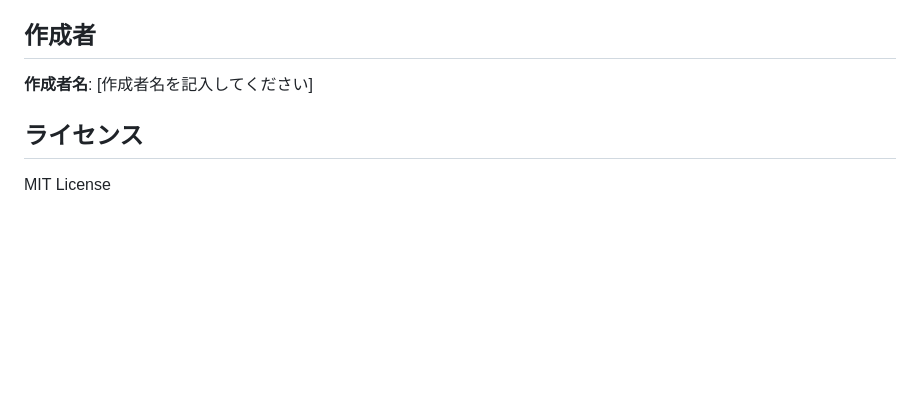
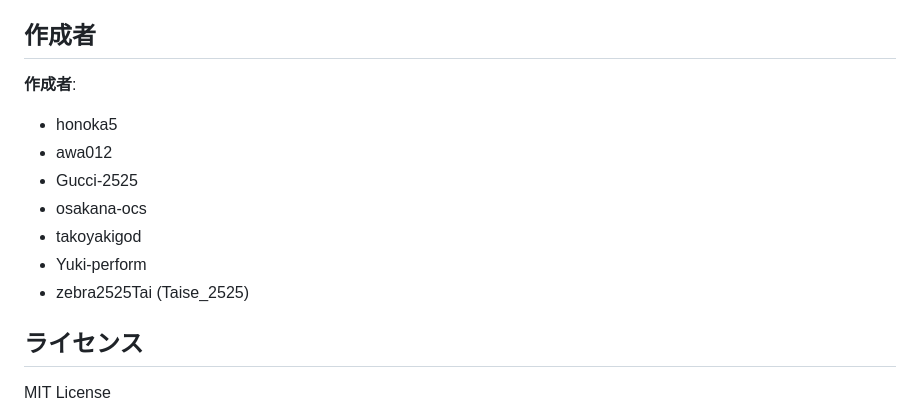
Before and after one commit to honoka5/bookstore_system, a Markdown page: README.md, the part around the change. Rendered like a GitHub page; blank space fills up the shorter version.

Commit message:
Add collaborator names to creator section in README
Co-authored-by: honoka5 <153610981+honoka5@users.noreply.github.com>

```diff
--- a/README.md
+++ b/README.md
@@ -140,7 +140,14 @@ MobileDetectライブラリによる端末判定機能も実装されていま
 
 ## 作成者
 
-**作成者名**: [作成者名を記入してください]
+**作成者**:
+- honoka5
+- awa012
+- Gucci-2525
+- osakana-ocs
+- takoyakigod
+- Yuki-perform
+- zebra2525Tai (Taise_2525)
 
 ## ライセンス
 
```
